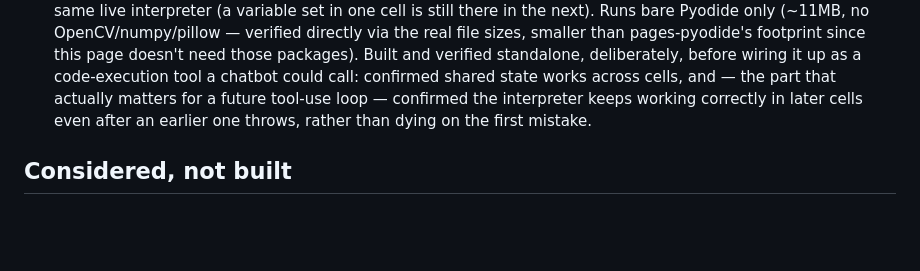
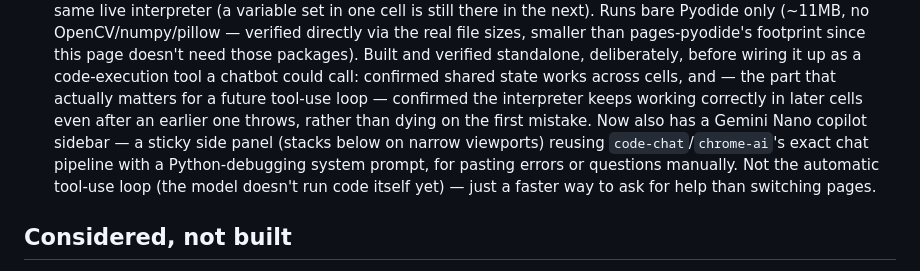
Before and after one commit to nlade-core/pages-lab-ai, a Markdown page: README.md, the part around the change. Rendered like a GitHub page; blank space fills up the shorter version.

Commit message:
Document the copilot sidebar addition to pyodide-nb

```diff
--- a/README.md
+++ b/README.md
@@ -97,7 +97,11 @@ CPU-only Python can't give it.
   doesn't need those packages). Built and verified standalone, deliberately, before wiring it up as a
   code-execution tool a chatbot could call: confirmed shared state works across cells, and — the part
   that actually matters for a future tool-use loop — confirmed the interpreter keeps working correctly
-  in later cells even after an earlier one throws, rather than dying on the first mistake.
+  in later cells even after an earlier one throws, rather than dying on the first mistake. Now also
+  has a Gemini Nano copilot sidebar — a sticky side panel (stacks below on narrow viewports) reusing
+  `code-chat`/`chrome-ai`'s exact chat pipeline with a Python-debugging system prompt, for pasting
+  errors or questions manually. Not the automatic tool-use loop (the model doesn't run code itself yet)
+  — just a faster way to ask for help than switching pages.
 
 ## Considered, not built
 
```
